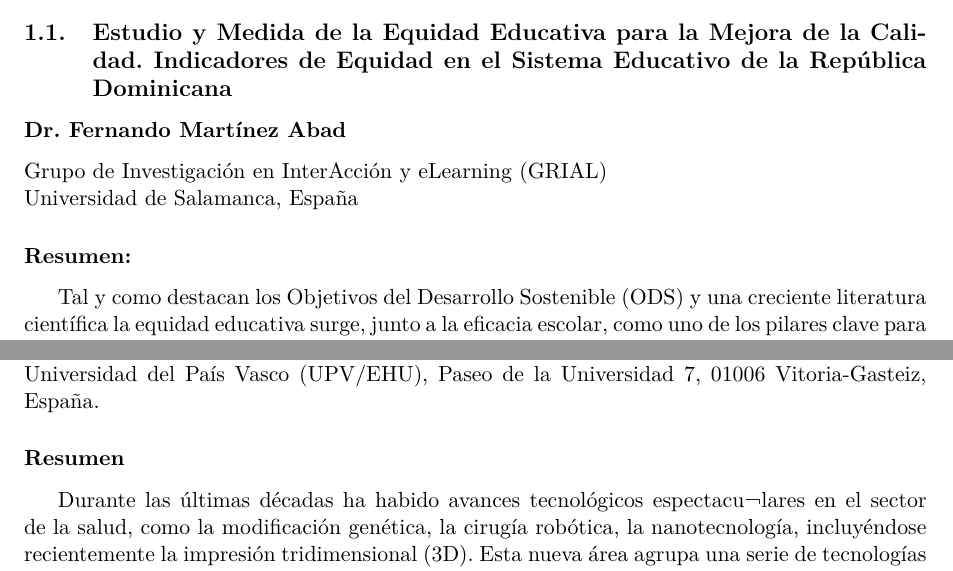
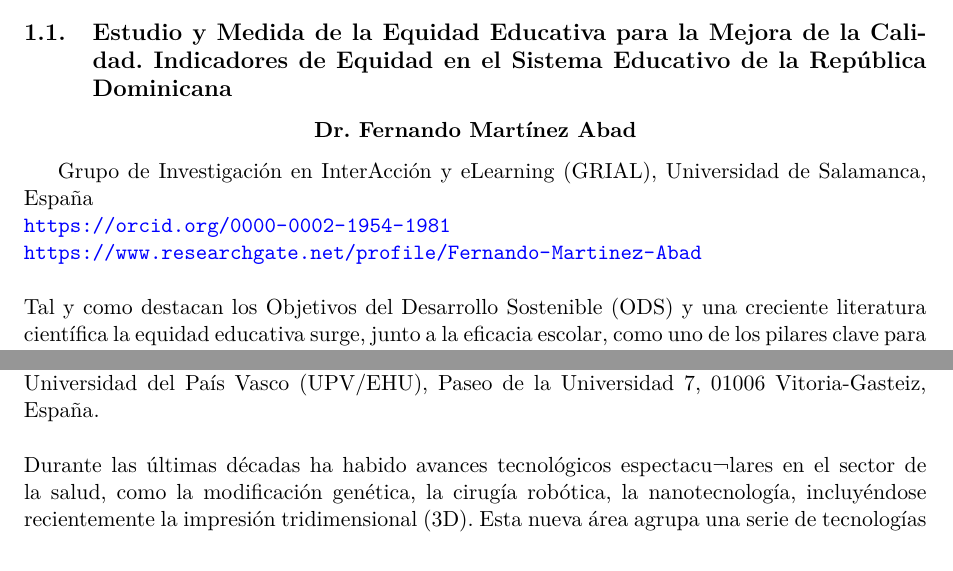
Before and after one commit to stalingcorderobrito/XX25MESCYT, a LaTeX CV (Resumenes y conferencias/XXCIC25.tex): two parts of page 3 of 8, joined at a grey line, cut so that both start at the same text. Compiled offline with pdfLaTeX.

Commit message:
sexto_commit

```diff
--- a/Resumenes y conferencias/XXCIC25.tex
+++ b/Resumenes y conferencias/XXCIC25.tex
@@ -55,13 +55,16 @@
 
 %\noindent \textbf{Título:} \textit{Estudio y medida de la equidad educativa para la mejora de la calidad. Indicadores de equidad en el sistema educativo de la República Dominicana} \\
 
-\subsubsection*{Dr. Fernando Martínez Abad}
+%\subsubsection*{Dr. Fernando Martínez Abad}
 
-\noindent Grupo de Investigación en InterAcción y eLearning (GRIAL) \\
-Universidad de Salamanca, España
+{\centering
+\subsubsection*{Dr. Fernando Martínez Abad}\par}
+Grupo de Investigación en InterAcción y eLearning (GRIAL), Universidad de Salamanca, España \\
+    \url{https://orcid.org/0000-0002-1954-1981} \\
+    \url{https://www.researchgate.net/profile/Fernando-Martinez-Abad} \\
 
-
-\subsubsection*{Resumen:} Tal y como destacan los Objetivos del Desarrollo Sostenible (ODS) y una creciente literatura científica la equidad educativa surge, junto a la eficacia escolar, como uno de los pilares clave para alcanzar una educación de calidad. Una educación equitativa y de calidad implica que el sistema educativo sea capaz de paliar o minimizar las brechas socioeconómicas y demográficas existentes, de modo que la escolarización contribuya al progreso de todas las personas y al adecuado funcionamiento del ascensor social. En este sentido, evaluaciones educativas a gran escala como las pruebas PISA nos ayudan a realizar un diagnóstico certero de los niveles de equidad y eficacia de los sistemas educativos nacionales y de su evolución a lo largo del tiempo. Es por eso que en los últimos 5 años está creciendo el interés científico sobre la evaluación de la equidad educativa, y es previsible que en los próximos años crezca aún más.Teniendo en cuenta la literatura actual en este ámbito, y la experiencia acumulada gracias a mi coordinación del Proyecto EVIDENCE, en esta conferencia se abordarán las siguientes cuestiones fundamentales:Conceptualización de la equidad educativa y sus dimensiones fundamentales: segregación, igualdad de resultados e igualdad de oportunidades.Técnicas estadísticas innovadoras y emergentes para la medida de la equidad educativa: indicadores para la medida de la segregación, para la medida de la igualdad de resultados y para la medida de la igualdad de oportunidades.Estudio de los indicadores de equidad en la educación secundaria de la República Dominicana en los años 2015, 2018 y 2022 (años en los que el país ha participado en las evaluaciones PISA): análisis en relación a los países de la región, de su evolución, y de los efectos del COVID-19.
+\noindent
+Tal y como destacan los Objetivos del Desarrollo Sostenible (ODS) y una creciente literatura científica la equidad educativa surge, junto a la eficacia escolar, como uno de los pilares clave para alcanzar una educación de calidad. Una educación equitativa y de calidad implica que el sistema educativo sea capaz de paliar o minimizar las brechas socioeconómicas y demográficas existentes, de modo que la escolarización contribuya al progreso de todas las personas y al adecuado funcionamiento del ascensor social. En este sentido, evaluaciones educativas a gran escala como las pruebas PISA nos ayudan a realizar un diagnóstico certero de los niveles de equidad y eficacia de los sistemas educativos nacionales y de su evolución a lo largo del tiempo. Es por eso que en los últimos 5 años está creciendo el interés científico sobre la evaluación de la equidad educativa, y es previsible que en los próximos años crezca aún más.Teniendo en cuenta la literatura actual en este ámbito, y la experiencia acumulada gracias a mi coordinación del Proyecto EVIDENCE, en esta conferencia se abordarán las siguientes cuestiones fundamentales:Conceptualización de la equidad educativa y sus dimensiones fundamentales: segregación, igualdad de resultados e igualdad de oportunidades.Técnicas estadísticas innovadoras y emergentes para la medida de la equidad educativa: indicadores para la medida de la segregación, para la medida de la igualdad de resultados y para la medida de la igualdad de oportunidades.Estudio de los indicadores de equidad en la educación secundaria de la República Dominicana en los años 2015, 2018 y 2022 (años en los que el país ha participado en las evaluaciones PISA): análisis en relación a los países de la región, de su evolución, y de los efectos del COVID-19.
 
 
 \subsection{Avances de las Tecnologías de Fabricación Aditiva 3D en la Medicina Personalizada}
@@ -70,10 +74,9 @@ Universidad de Salamanca, España
 
 \noindent Grupo de Investigación NanoBioCel, Laboratorio de Farmacia y Tecnología Farmacéutica, \\
 Departamento de Farmacia y Alimentos, Facultad de Farmacia, \\
-Universidad del País Vasco (UPV/EHU), Paseo de la Universidad 7, 01006 Vitoria-Gasteiz, España.
+Universidad del País Vasco (UPV/EHU), Paseo de la Universidad 7, 01006 Vitoria-Gasteiz, España.} \\
 
-\subsubsection*{Resumen}
-
+\noindent
 Durante las últimas décadas ha habido avances tecnológicos espectacu¬lares en el sector de la salud, como la modificación genética, la cirugía robótica, la nanotecnología, incluyéndose recientemente la impresión tridimensional (3D). Esta nueva área agrupa una serie de tecnologías aditivas que, aplicadas al sector sani¬tario, van a suponer un cambio en el paradigma de la atención a los pacientes. La impresión 3D, también conocida como fabricación aditiva, representa una revolución en el ámbito biomédico y farmacéutico desde principios de la década de 1980 como una técnica capaz de construir es¬tructuras tridimensionales y geometrías complejas capa por capa, basándose en diseños generados por ordenador. A partir de los años 2000, esta tecnología ha encontrado aplicaciones significativas en la industria farmacéutica, ingeniería de tejidos y medicina regenerativa, facilitando la creación de construcciones farma¬céuticas, biomédicas y biológicas tridimensionales con una precisión y compleji¬dad sin precedentes.  Se está en presencia de una tecnología de rápida evolución, con un gran potencial dirigido a la medicina personalizada y a la reducción de costes de producción. Las posibilidades de la impresión 3D en la producción farmacéutica y en la utili¬zación clínica de los medicamentos son diversas: pro¬ducir medicamentos a demanda, acelerar el desarrollo de los ensayos clínicos de nuevos medicamentos, facilitar la optimización de las formulaciones farmacéuti¬cas y desarrollar los tratamientos personalizados. Además, la fabricación de estructuras tridi-mensionales, mediante la deposición exacta de biomateriales y células vivas, po¬sibilita el control espacio-temporal sobre las interacciones celulares y la matriz extracelular. Esto dota a los constructos creados de la capacidad para imitar, no solo la estructura, sino también la funcionalidad de tejidos y órganos nativos, lo que abre nuevas vías para la recuperación funcional de órganos dañados o enfer¬mos. En resumen, las tecnologías aditivas 3D prometen transformar radicalmente el futuro de la medi¬cina. permitiendo la creación de tejidos vivos complejos, marcando el comienzo de una nueva era en el tratamiento de enfermedades y la reparación de tejidos.
 
 \subsection{COVID}
```
Also changed, not shown: Resumenes y conferencias/XXCIC25.pdf, Resumenes y conferencias/XXCIC25.tex (1 more changed lines), 1 other file.
